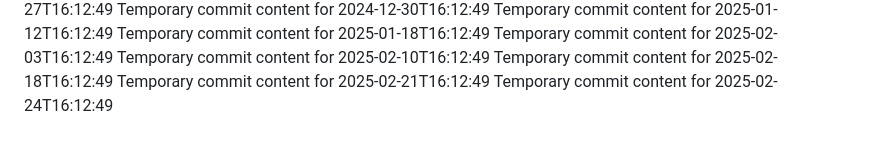
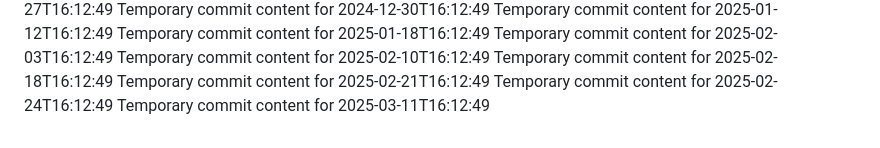
Before and after one commit to rubenv11003/repo-687-y, a Markdown page: report.md, the part around the change. Drawn GitHub-style.

```diff
--- a/report.md
+++ b/report.md
@@ -97,3 +97,4 @@ Temporary commit content for 2025-02-10T16:12:49
 Temporary commit content for 2025-02-18T16:12:49
 Temporary commit content for 2025-02-21T16:12:49
 Temporary commit content for 2025-02-24T16:12:49
+Temporary commit content for 2025-03-11T16:12:49
```
